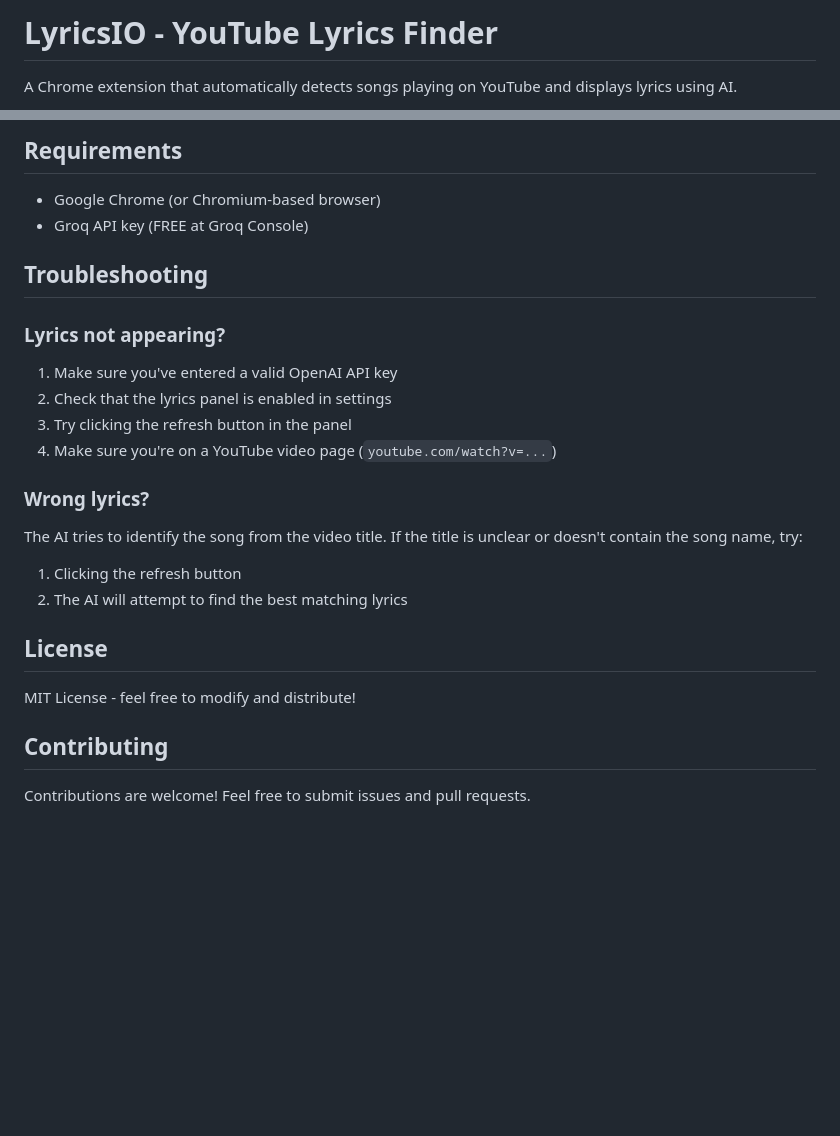
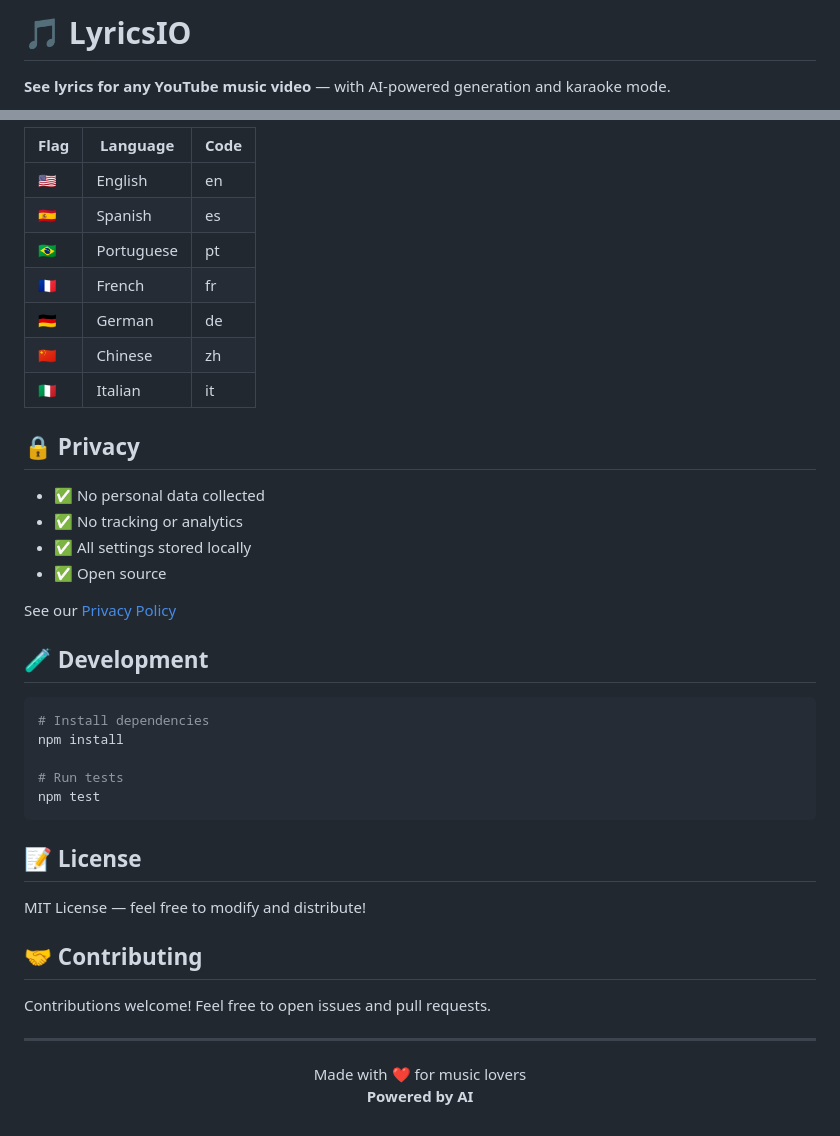
Before and after one commit to rogeriobatista/lyricsio, a Markdown page: README.md, 2 parts joined by grey strips. Drawn GitHub-style; blank space fills up the shorter version.

Commit message:
docs: Revamp README for clarity and enhanced feature descriptions

````diff
--- a/README.md
+++ b/README.md
@@ -1,4 +1,4 @@
-# LyricsIO - YouTube Lyrics Finder
+# 🎵 LyricsIO
 
-A Chrome extension that automatically detects songs playing on YouTube and displays lyrics using AI.
+**See lyrics for any YouTube music video** — with AI-powered generation and karaoke mode.
 
@@ -71,26 +83,45 @@ Get your FREE API key at: https://console.groq.com/keys
 
-## Requirements
+| Flag | Language | Code |
+|------|----------|------|
+| 🇺🇸 | English | en |
+| 🇪🇸 | Spanish | es |
+| 🇧🇷 | Portuguese | pt |
+| 🇫🇷 | French | fr |
+| 🇩🇪 | German | de |
+| 🇨🇳 | Chinese | zh |
+| 🇮🇹 | Italian | it |
 
-- Google Chrome (or Chromium-based browser)
-- Groq API key (FREE at Groq Console)
+## 🔒 Privacy
 
-## Troubleshooting
+- ✅ No personal data collected
+- ✅ No tracking or analytics
+- ✅ All settings stored locally
+- ✅ Open source
 
-### Lyrics not appearing?
-1. Make sure you've entered a valid OpenAI API key
-2. Check that the lyrics panel is enabled in settings
-3. Try clicking the refresh button in the panel
-4. Make sure you're on a YouTube video page (`youtube.com/watch?v=...`)
+See our [Privacy Policy](https://rogeriobatista.github.io/lyricsio/privacy-policy.html)
 
-### Wrong lyrics?
-The AI tries to identify the song from the video title. If the title is unclear or doesn't contain the song name, try:
-1. Clicking the refresh button
-2. The AI will attempt to find the best matching lyrics
+## 🧪 Development
 
-## License
+```bash
+# Install dependencies
+npm install
 
-MIT License - feel free to modify and distribute!
+# Run tests
+npm test
+```
 
-## Contributing
+## 📝 License
 
-Contributions are welcome! Feel free to submit issues and pull requests.
+MIT License — feel free to modify and distribute!
+
+## 🤝 Contributing
+
+Contributions welcome! Feel free to open issues and pull requests.
+
+---
+
+<p align="center">
+  Made with ❤️ for music lovers
+  <br>
+  <strong>Powered by AI</strong>
+</p>
````
Also changed, not shown: other parts of README.md (+60 -48 lines).
